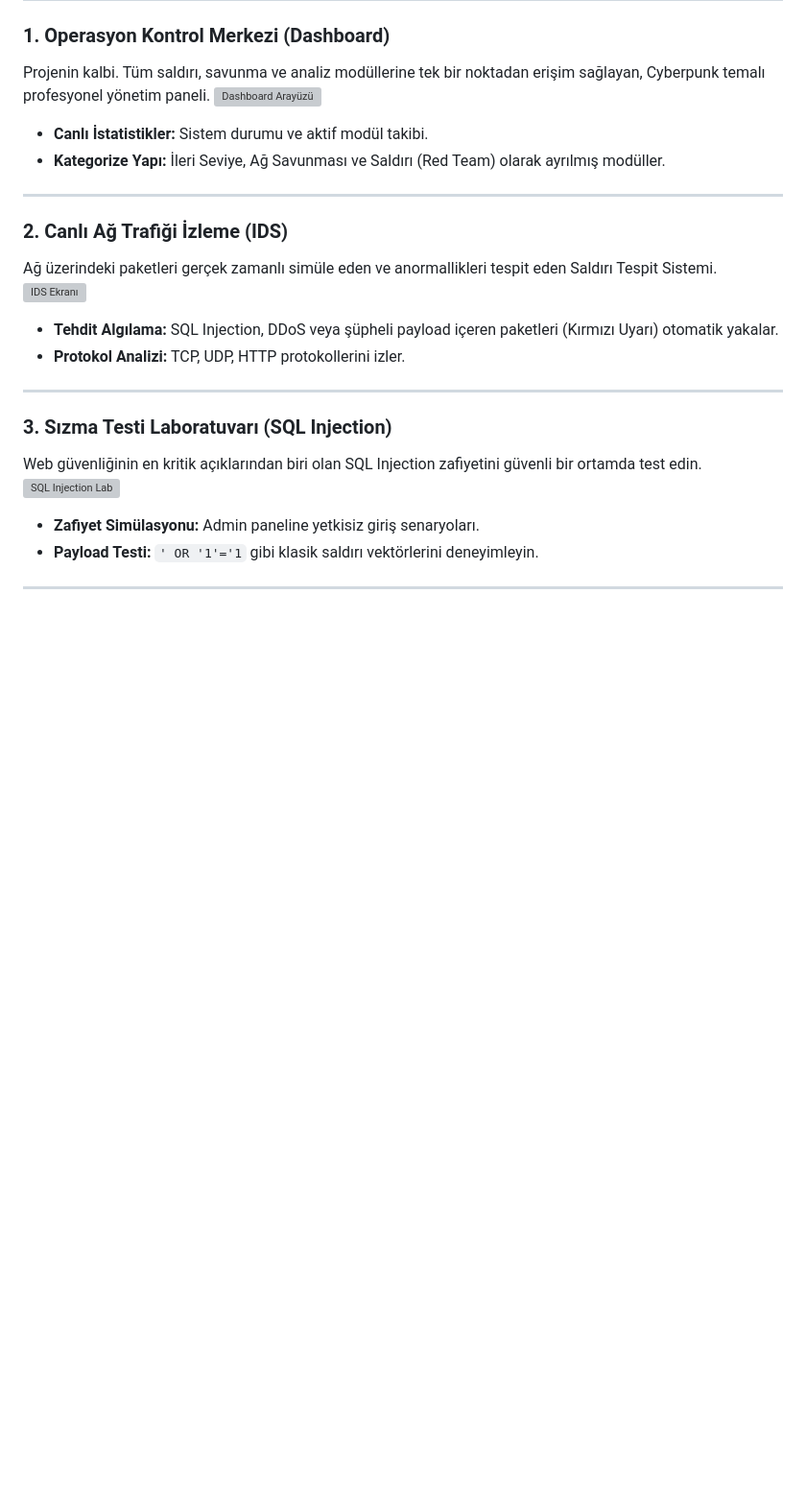
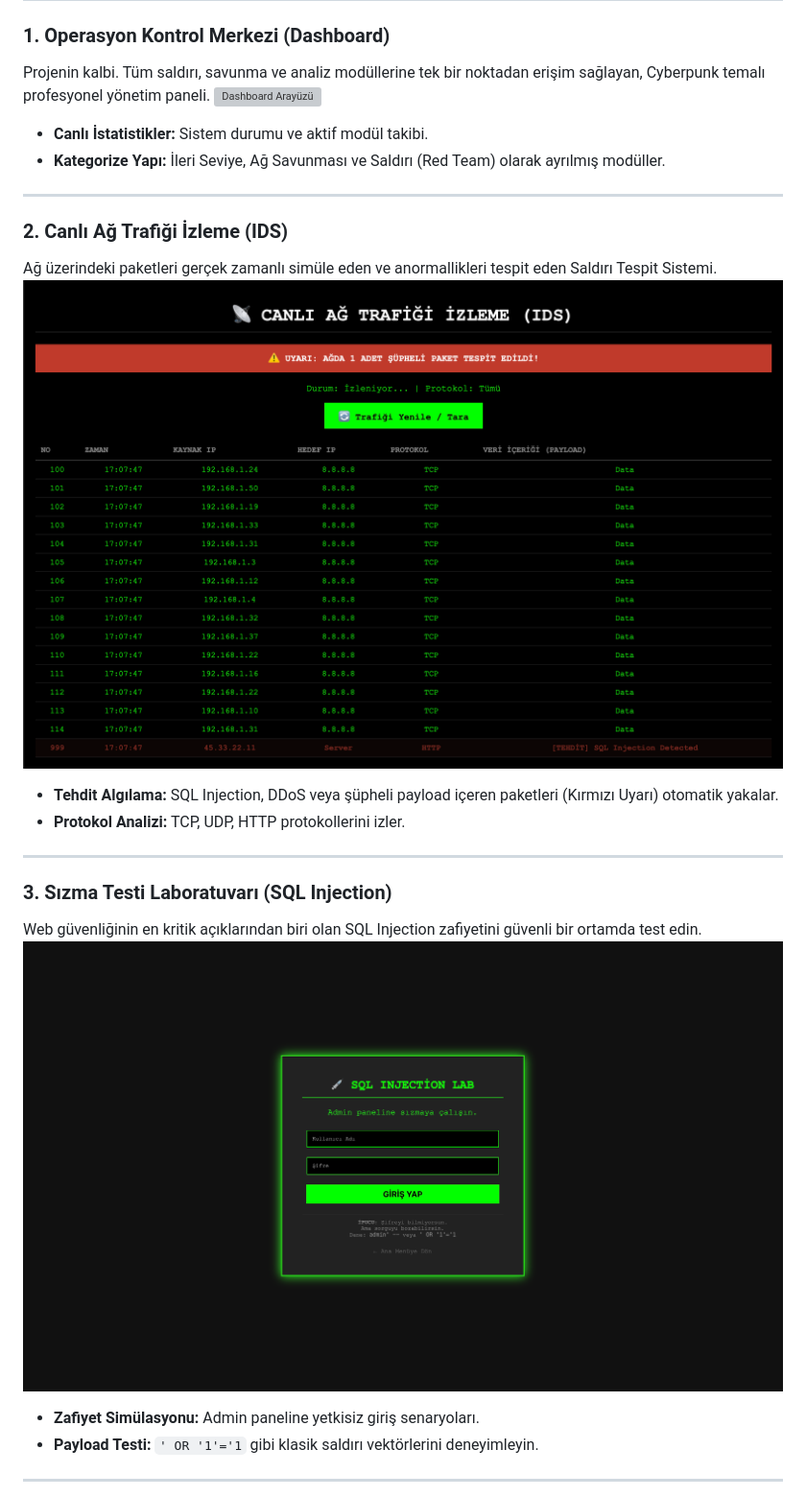
Before and after one commit to oguzhanozmenn/Cyber-Security-Toolbox, a Markdown page: README.md, the part around the change printed below. Shown: that part at 96% size. Drawn GitHub-style; blank space fills up the shorter version; grey boxes are pictures that could not be loaded.

Commit message:
Readme dosyasına görseller eklendi ve tasarım güncellendi

```diff
--- a/README.md
+++ b/README.md
@@ -18,7 +18,7 @@ Projenin kalbi. Tüm saldırı, savunma ve analiz modüllerine tek bir noktadan
 
 ### 2. Canlı Ağ Trafiği İzleme (IDS)
 Ağ üzerindeki paketleri gerçek zamanlı simüle eden ve anormallikleri tespit eden Saldırı Tespit Sistemi.
-![IDS Ekranı](screenshots/ids.jpg)
+![IDS Ekranı](ssler/agtrafigi.jpg)
 * **Tehdit Algılama:** SQL Injection, DDoS veya şüpheli payload içeren paketleri (Kırmızı Uyarı) otomatik yakalar.
 * **Protokol Analizi:** TCP, UDP, HTTP protokollerini izler.
 
@@ -26,7 +26,7 @@ Ağ üzerindeki paketleri gerçek zamanlı simüle eden ve anormallikleri tespit
 
 ### 3. Sızma Testi Laboratuvarı (SQL Injection)
 Web güvenliğinin en kritik açıklarından biri olan SQL Injection zafiyetini güvenli bir ortamda test edin.
-![SQL Injection Lab](screenshots/sqli.jpg)
+![SQL Injection Lab](ssler/sqlinjectionlab.jpg)
 * **Zafiyet Simülasyonu:** Admin paneline yetkisiz giriş senaryoları.
 * **Payload Testi:** `' OR '1'='1` gibi klasik saldırı vektörlerini deneyimleyin.
 
```
Also changed, not shown: other parts of README.md (+1 -1 lines).
